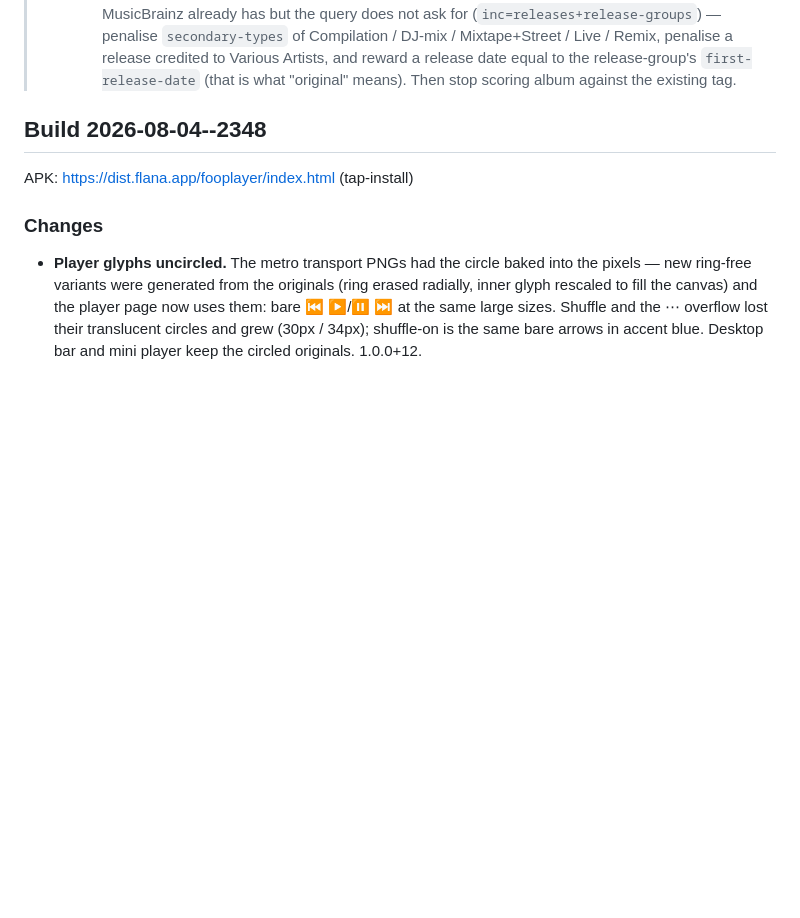
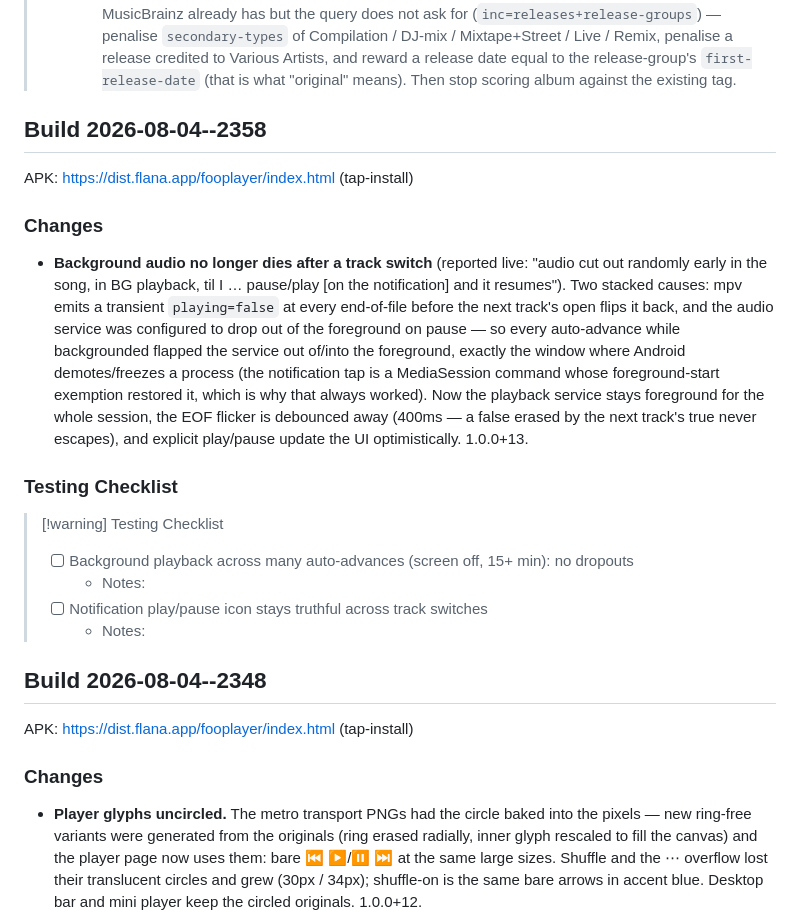
Before and after one commit to mklod/fooplayer, a Markdown page: CHANGELOG.md, the part around the change. Rendered like a GitHub page; blank space fills up the shorter version.

Commit message:
docs: build 2026-08-04--2358 — background auto-advance audio fix
Co-Authored-By: Claude Fable 5 <noreply@anthropic.com>
Claude-Session: https://claude.ai/code/session_011zjpfUtVmccYBbQinxQzKZ

```diff
--- a/CHANGELOG.md
+++ b/CHANGELOG.md
@@ -40,6 +40,34 @@
 >   penalise a release credited to Various Artists, and reward a release date
 >   equal to the release-group's `first-release-date` (that is what "original"
 >   means). Then stop scoring album against the existing tag.
+
+## Build 2026-08-04--2358
+
+APK: https://dist.flana.app/fooplayer/index.html (tap-install)
+
+### Changes
+
+- **Background audio no longer dies after a track switch** (reported live:
+  "audio cut out randomly early in the song, in BG playback, til I …
+  pause/play [on the notification] and it resumes"). Two stacked causes:
+  mpv emits a transient `playing=false` at every end-of-file before the
+  next track's open flips it back, and the audio service was configured to
+  drop out of the foreground on pause — so every auto-advance while
+  backgrounded flapped the service out of/into the foreground, exactly
+  the window where Android demotes/freezes a process (the notification
+  tap is a MediaSession command whose foreground-start exemption
+  restored it, which is why that always worked). Now the playback service
+  stays foreground for the whole session, the EOF flicker is debounced
+  away (400ms — a false erased by the next track's true never escapes),
+  and explicit play/pause update the UI optimistically. 1.0.0+13.
+
+### Testing Checklist
+
+> [!warning] Testing Checklist
+> - [ ] Background playback across many auto-advances (screen off, 15+ min): no dropouts
+>   - Notes:
+> - [ ] Notification play/pause icon stays truthful across track switches
+>   - Notes:
 
 ## Build 2026-08-04--2348
 
```
